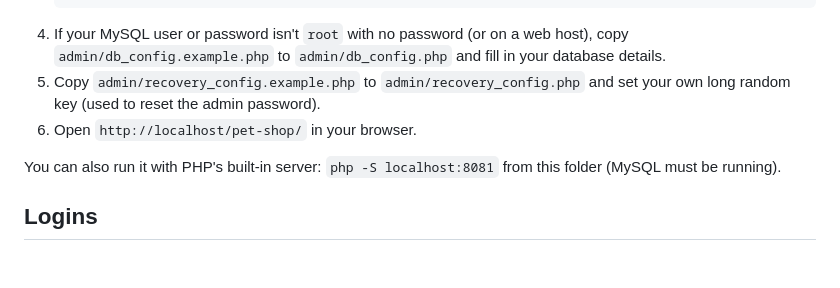
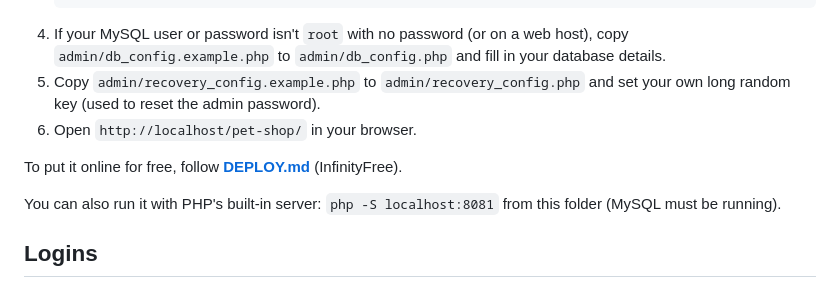
Before and after one commit to vedang1610/Pet-Shop, a Markdown page: README.md, the part around the change. Drawn GitHub-style; blank space fills up the shorter version.

Commit message:
Add InfinityFree hosting guide (DEPLOY.md)
Co-Authored-By: Claude Opus 5.5 <noreply@anthropic.com>

```diff
--- a/README.md
+++ b/README.md
@@ -39,6 +39,8 @@ PHP 8, MySQL / MariaDB, AdminLTE 3 + Bootstrap (admin), HTML template + Bootstra
 5. Copy `admin/recovery_config.example.php` to `admin/recovery_config.php` and set your own long random key (used to reset the admin password).
 6. Open `http://localhost/pet-shop/` in your browser.
 
+To put it online for free, follow **[DEPLOY.md](DEPLOY.md)** (InfinityFree).
+
 You can also run it with PHP's built-in server: `php -S localhost:8081` from this folder (MySQL must be running).
 
 ## Logins
```
Also changed, not shown: DEPLOY.md (added, +58 -0 lines).
